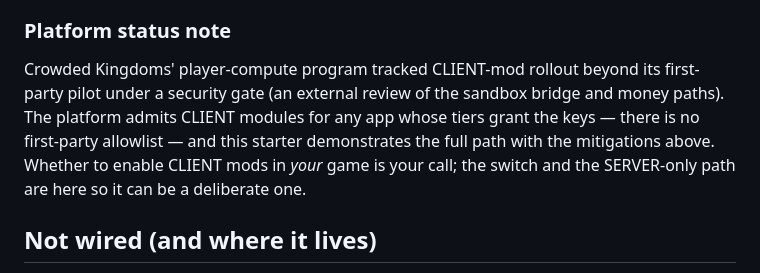
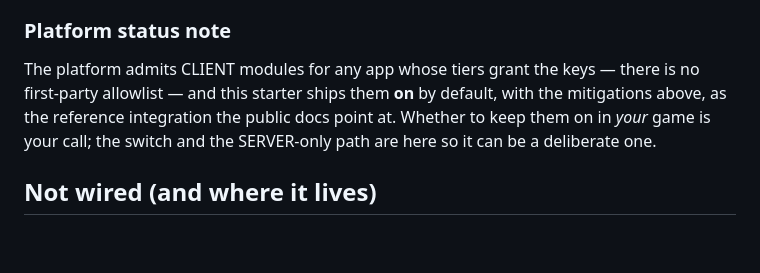
Before and after one commit to CrowdedKingdoms/the-construct, a Markdown page: docs/MODDING.md, the part around the change. Rendered like a GitHub page; blank space fills up the shorter version.

Commit message:
MODDING: client mods are on by default per the operator's decision
Co-authored-by: Cursor <cursoragent@cursor.com>

```diff
--- a/docs/MODDING.md
+++ b/docs/MODDING.md
@@ -98,13 +98,11 @@ re-run `npm run seed`; publishing is idempotent by content.
 
 ### Platform status note
 
-Crowded Kingdoms' player-compute program tracked CLIENT-mod rollout beyond its
-first-party pilot under a security gate (an external review of the sandbox
-bridge and money paths). The platform admits CLIENT modules for any app whose
-tiers grant the keys — there is no first-party allowlist — and this starter
-demonstrates the full path with the mitigations above. Whether to enable CLIENT
-mods in *your* game is your call; the switch and the SERVER-only path are here
-so it can be a deliberate one.
+The platform admits CLIENT modules for any app whose tiers grant the keys —
+there is no first-party allowlist — and this starter ships them **on** by
+default, with the mitigations above, as the reference integration the public
+docs point at. Whether to keep them on in *your* game is your call; the switch
+and the SERVER-only path are here so it can be a deliberate one.
 
 ## Not wired (and where it lives)
 
```
